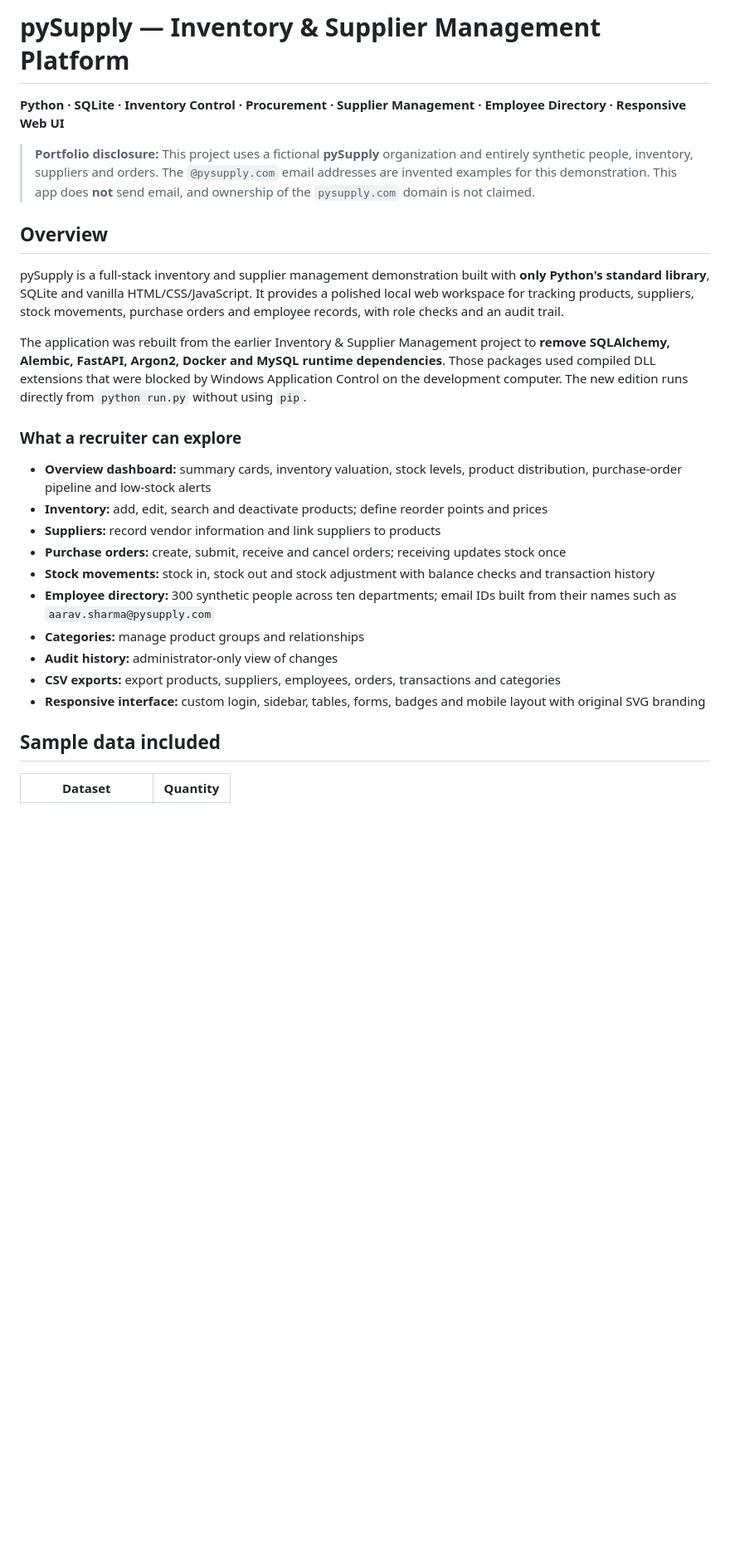
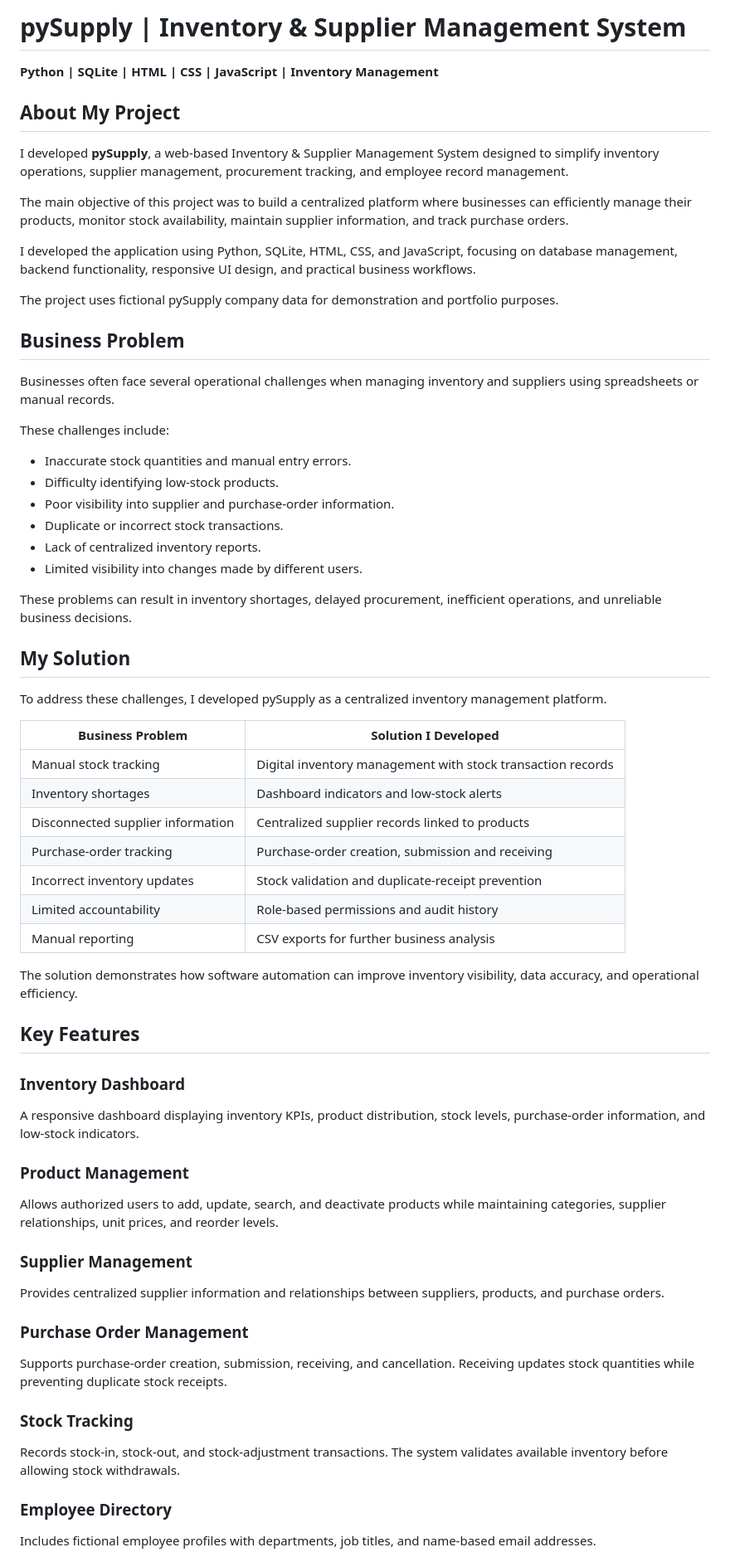
Before and after one commit to Manu-Kandadaiah/PY_Inventory-Management, a Markdown page: README.md, the part around one of its changes. Shown at 83% size. Drawn GitHub-style; blank space fills up the shorter version.

```diff
--- a/README.md
+++ b/README.md
@@ -1,28 +1,71 @@
-# pySupply — Inventory & Supplier Management Platform
+# pySupply | Inventory & Supplier Management System
 
-**Python · SQLite · Inventory Control · Procurement · Supplier Management · Employee Directory · Responsive Web UI**
+**Python | SQLite | HTML | CSS | JavaScript | Inventory Management**
 
-> **Portfolio disclosure:** This project uses a fictional **pySupply** organization and entirely synthetic people, inventory, suppliers and orders. The `@pysupply.com` email addresses are invented examples for this demonstration. This app does **not** send email, and ownership of the `pysupply.com` domain is not claimed.
+## About My Project
 
-## Overview
+I developed **pySupply**, a web-based Inventory & Supplier Management System designed to simplify inventory operations, supplier management, procurement tracking, and employee record management.
 
-pySupply is a full-stack inventory and supplier management demonstration built with **only Python's standard library**, SQLite and vanilla HTML/CSS/JavaScript. It provides a polished local web workspace for tracking products, suppliers, stock movements, purchase orders and employee records, with role checks and an audit trail.
+The main objective of this project was to build a centralized platform where businesses can efficiently manage their products, monitor stock availability, maintain supplier information, and track purchase orders.
 
-The application was rebuilt from the earlier Inventory & Supplier Management project to **remove SQLAlchemy, Alembic, FastAPI, Argon2, Docker and MySQL runtime dependencies**. Those packages used compiled DLL extensions that were blocked by Windows Application Control on the development computer. The new edition runs directly from `python run.py` without using `pip`.
+I developed the application using Python, SQLite, HTML, CSS, and JavaScript, focusing on database management, backend functionality, responsive UI design, and practical business workflows.
 
-### What a recruiter can explore
+The project uses fictional pySupply company data for demonstration and portfolio purposes.
 
-- **Overview dashboard:** summary cards, inventory valuation, stock levels, product distribution, purchase-order pipeline and low-stock alerts
-- **Inventory:** add, edit, search and deactivate products; define reorder points and prices
-- **Suppliers:** record vendor information and link suppliers to products
-- **Purchase orders:** create, submit, receive and cancel orders; receiving updates stock once
-- **Stock movements:** stock in, stock out and stock adjustment with balance checks and transaction history
-- **Employee directory:** 300 synthetic people across ten departments; email IDs built from their names such as `aarav.sharma@pysupply.com`
-- **Categories:** manage product groups and relationships
-- **Audit history:** administrator-only view of changes
-- **CSV exports:** export products, suppliers, employees, orders, transactions and categories
-- **Responsive interface:** custom login, sidebar, tables, forms, badges and mobile layout with original SVG branding
+## Business Problem
 
-## Sample data included
+Businesses often face several operational challenges when managing inventory and suppliers using spreadsheets or manual records.
 
-| Dataset | Quantity |
+These challenges include:
+
+- Inaccurate stock quantities and manual entry errors.
+- Difficulty identifying low-stock products.
+- Poor visibility into supplier and purchase-order information.
+- Duplicate or incorrect stock transactions.
+- Lack of centralized inventory reports.
+- Limited visibility into changes made by different users.
+
+These problems can result in inventory shortages, delayed procurement, inefficient operations, and unreliable business decisions.
+
+## My Solution
+
+To address these challenges, I developed pySupply as a centralized inventory management platform.
+
+| Business Problem | Solution I Developed |
+|---|---|
+| Manual stock tracking | Digital inventory management with stock transaction records |
+| Inventory shortages | Dashboard indicators and low-stock alerts |
+| Disconnected supplier information | Centralized supplier records linked to products |
+| Purchase-order tracking | Purchase-order creation, submission and receiving |
+| Incorrect inventory updates | Stock validation and duplicate-receipt prevention |
+| Limited accountability | Role-based permissions and audit history |
+| Manual reporting | CSV exports for further business analysis |
+
+The solution demonstrates how software automation can improve inventory visibility, data accuracy, and operational efficiency.
+
+## Key Features
+
+### Inventory Dashboard
+
+A responsive dashboard displaying inventory KPIs, product distribution, stock levels, purchase-order information, and low-stock indicators.
+
+### Product Management
+
+Allows authorized users to add, update, search, and deactivate products while maintaining categories, supplier relationships, unit prices, and reorder levels.
+
+### Supplier Management
+
+Provides centralized supplier information and relationships between suppliers, products, and purchase orders.
+
+### Purchase Order Management
+
+Supports purchase-order creation, submission, receiving, and cancellation. Receiving updates stock quantities while preventing duplicate stock receipts.
+
+### Stock Tracking
+
+Records stock-in, stock-out, and stock-adjustment transactions. The system validates available inventory before allowing stock withdrawals.
+
+### Employee Directory
+
+Includes fictional employee profiles with departments, job titles, and name-based email addresses.
+
```
Also changed, not shown: other parts of README.md (+98 -80 lines).
